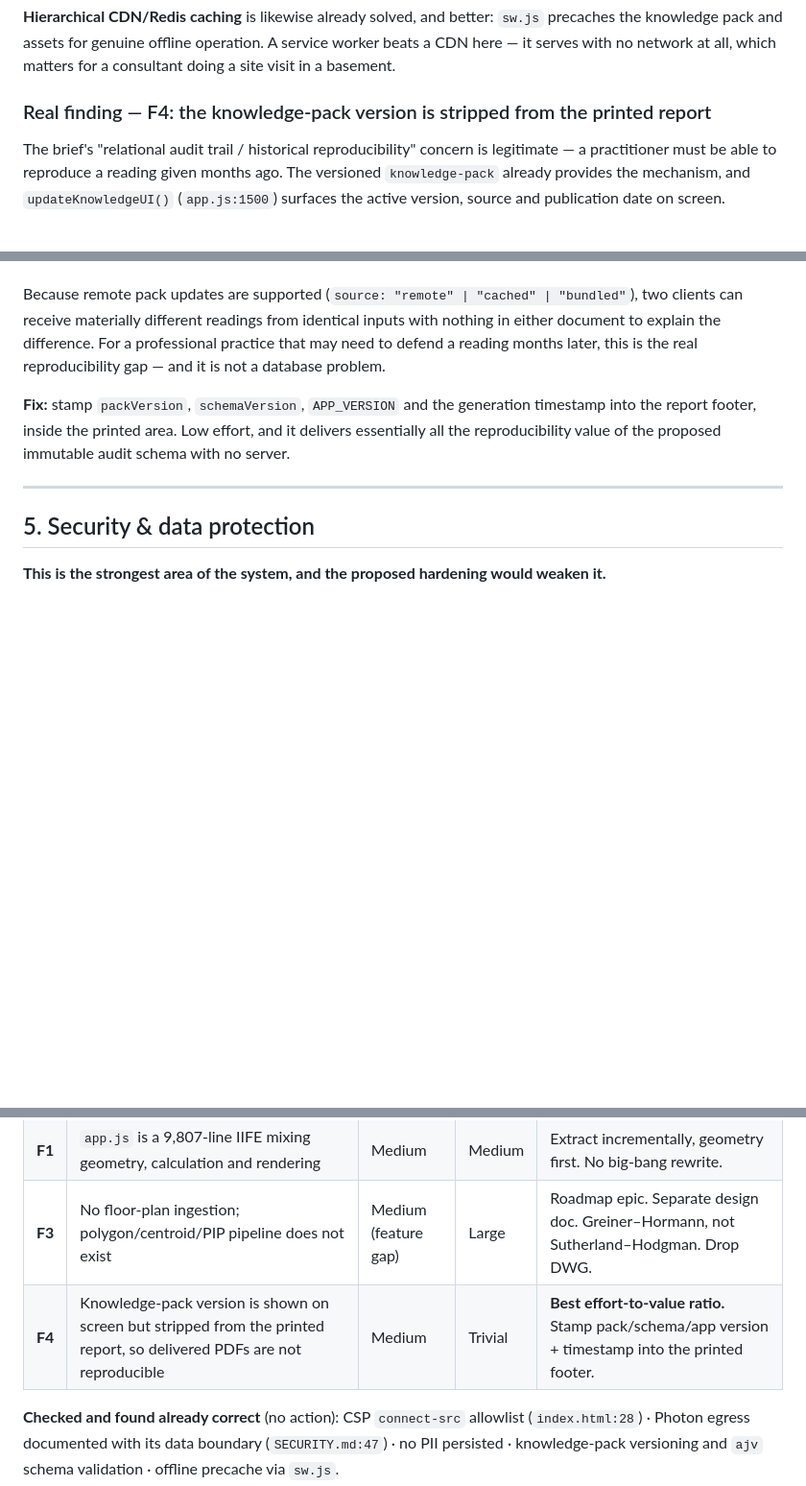
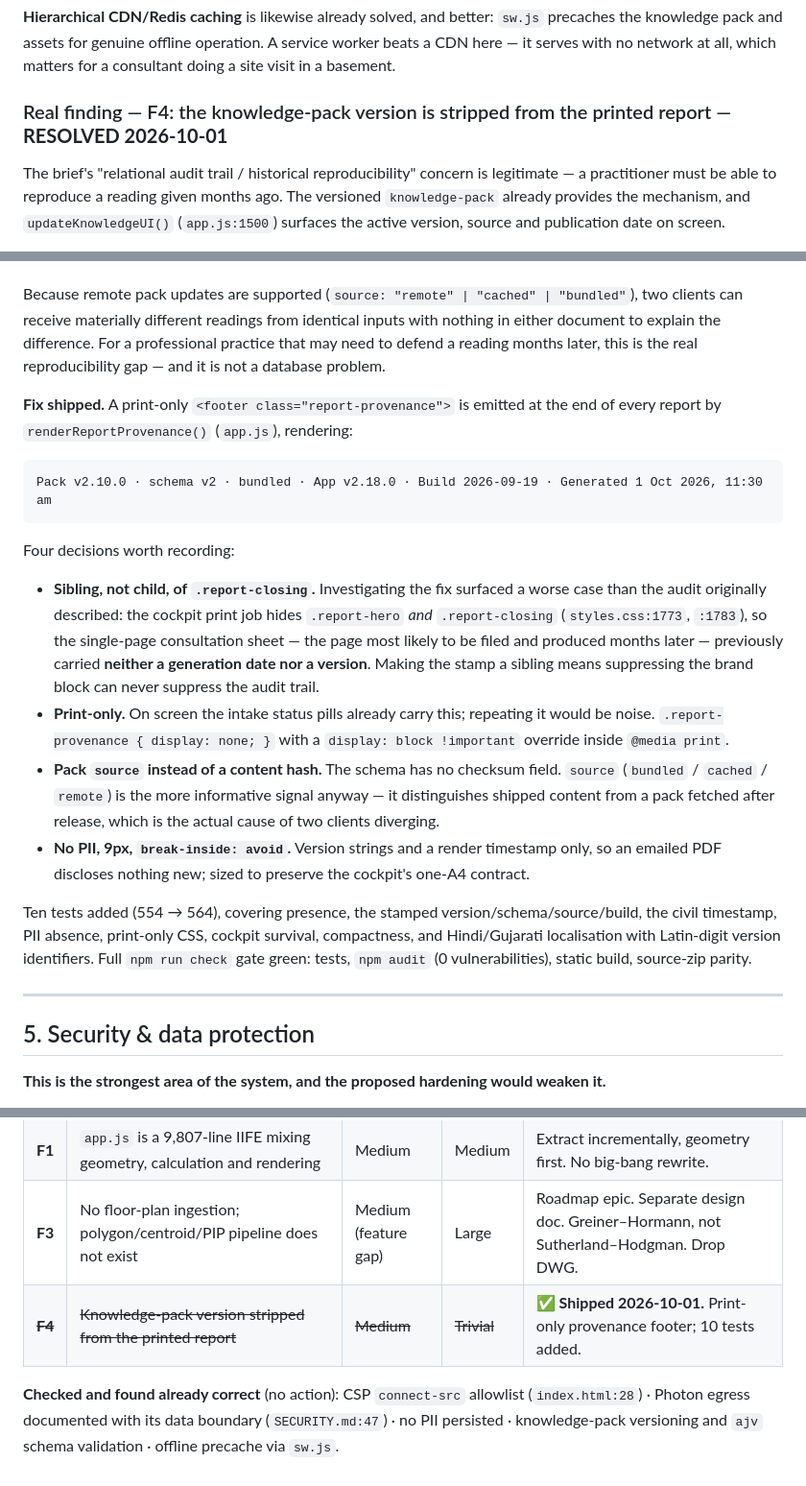
Before and after one commit to RRWalia/numerovastu-360, a Markdown page: docs/architecture-audit-2026-10.md, 3 parts joined by grey strips. Shown at 96% size. GitHub-like rendering; blank space fills up the shorter version.

Commit message:
docs: mark F4 resolved in the architecture audit
Co-authored-by: arena-agent <297053741+arena-agent@users.noreply.github.com>

````diff
--- a/docs/architecture-audit-2026-10.md
+++ b/docs/architecture-audit-2026-10.md
@@ -150,7 +150,7 @@ Adopting it would mean: transmitting birth data and floor plans off-device, stan
 
 **Hierarchical CDN/Redis caching** is likewise already solved, and better: `sw.js` precaches the knowledge pack and assets for genuine offline operation. A service worker beats a CDN here — it serves with no network at all, which matters for a consultant doing a site visit in a basement.
 
-### Real finding — F4: the knowledge-pack version is stripped from the printed report
+### Real finding — F4: the knowledge-pack version is stripped from the printed report — **RESOLVED 2026-10-01**
 
 The brief's "relational audit trail / historical reproducibility" concern is legitimate — a practitioner must be able to reproduce a reading given months ago. The versioned `knowledge-pack` already provides the mechanism, and `updateKnowledgeUI()` (`app.js:1500`) surfaces the active version, source and publication date on screen.
 
@@ -158,7 +158,20 @@ The brief's "relational audit trail / historical reproducibility" concern is leg
 
 Because remote pack updates are supported (`source: "remote" | "cached" | "bundled"`), two clients can receive materially different readings from identical inputs with nothing in either document to explain the difference. For a professional practice that may need to defend a reading months later, this is the real reproducibility gap — and it is not a database problem.
 
-**Fix:** stamp `packVersion`, `schemaVersion`, `APP_VERSION` and the generation timestamp into the report footer, inside the printed area. Low effort, and it delivers essentially all the reproducibility value of the proposed immutable audit schema with no server.
+**Fix shipped.** A print-only `<footer class="report-provenance">` is emitted at the end of every report by `renderReportProvenance()` (`app.js`), rendering:
+
+```
+Pack v2.10.0 · schema v2 · bundled · App v2.18.0 · Build 2026-09-19 · Generated 1 Oct 2026, 11:30 am
+```
+
+Four decisions worth recording:
+
+- **Sibling, not child, of `.report-closing`.** Investigating the fix surfaced a worse case than the audit originally described: the cockpit print job hides `.report-hero` *and* `.report-closing` (`styles.css:1773`, `:1783`), so the single-page consultation sheet — the page most likely to be filed and produced months later — previously carried **neither a generation date nor a version**. Making the stamp a sibling means suppressing the brand block can never suppress the audit trail.
+- **Print-only.** On screen the intake status pills already carry this; repeating it would be noise. `.report-provenance { display: none; }` with a `display: block !important` override inside `@media print`.
+- **Pack `source` instead of a content hash.** The schema has no checksum field. `source` (`bundled` / `cached` / `remote`) is the more informative signal anyway — it distinguishes shipped content from a pack fetched after release, which is the actual cause of two clients diverging.
+- **No PII, 9px, `break-inside: avoid`.** Version strings and a render timestamp only, so an emailed PDF discloses nothing new; sized to preserve the cockpit's one-A4 contract.
+
+Ten tests added (554 → 564), covering presence, the stamped version/schema/source/build, the civil timestamp, PII absence, print-only CSS, cockpit survival, compactness, and Hindi/Gujarati localisation with Latin-digit version identifiers. Full `npm run check` gate green: tests, `npm audit` (0 vulnerabilities), static build, source-zip parity.
 
 ---
 
@@ -190,7 +203,7 @@ The CSP and the documented threat boundary agree with the code. This is the post
 | **F2** | Magnetic declination advised in prose, not computed, while the engine flags 2° errors as material | **High** | Medium | **Implement.** WMM with real coefficients + hard epoch-expiry fallback. Never a dipole approximation. |
 | **F1** | `app.js` is a 9,807-line IIFE mixing geometry, calculation and rendering | Medium | Medium | Extract incrementally, geometry first. No big-bang rewrite. |
 | **F3** | No floor-plan ingestion; polygon/centroid/PIP pipeline does not exist | Medium (feature gap) | Large | Roadmap epic. Separate design doc. Greiner–Hormann, not Sutherland–Hodgman. Drop DWG. |
-| **F4** | Knowledge-pack version is shown on screen but stripped from the printed report, so delivered PDFs are not reproducible | Medium | Trivial | **Best effort-to-value ratio.** Stamp pack/schema/app version + timestamp into the printed footer. |
+| ~~**F4**~~ | ~~Knowledge-pack version stripped from the printed report~~ | ~~Medium~~ | ~~Trivial~~ | **✅ Shipped 2026-10-01.** Print-only provenance footer; 10 tests added. |
 
 **Checked and found already correct** (no action): CSP `connect-src` allowlist (`index.html:28`) · Photon egress documented with its data boundary (`SECURITY.md:47`) · no PII persisted · knowledge-pack versioning and `ajv` schema validation · offline precache via `sw.js`.
 
````
Also changed, not shown: other parts of docs/architecture-audit-2026-10.md (+1 -1 lines).
